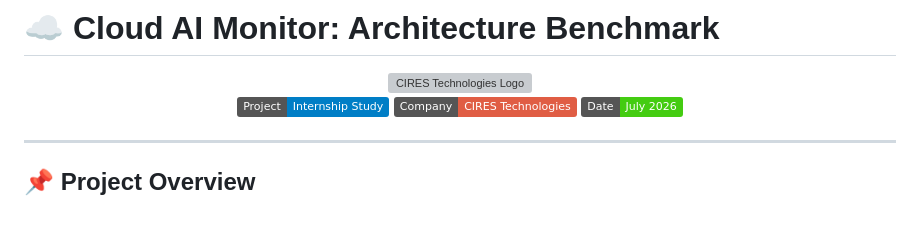
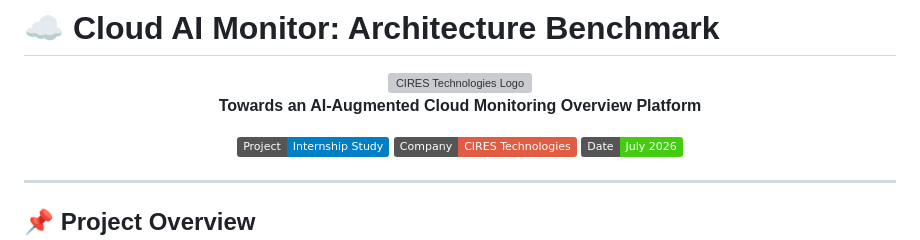
Before and after one commit to toujgani/cloudwatch, a Markdown page: README.md, the part around the change. Rendered like a GitHub page; badges without logos; blank space fills up the shorter version; grey boxes are pictures that could not be loaded.

```diff
--- a/README.md
+++ b/README.md
@@ -3,6 +3,7 @@
 <div align="center">
   <img src="frontend/public/cireslogo.png" alt="CIRES Technologies Logo" width="50" />
 
+  **Towards an AI-Augmented Cloud Monitoring Overview Platform**
 
   [![Internship](https://img.shields.io/badge/Project-Internship_Study-blue.svg)]()
   [![Company](https://img.shields.io/badge/Company-CIRES_Technologies-red.svg)]()
```
